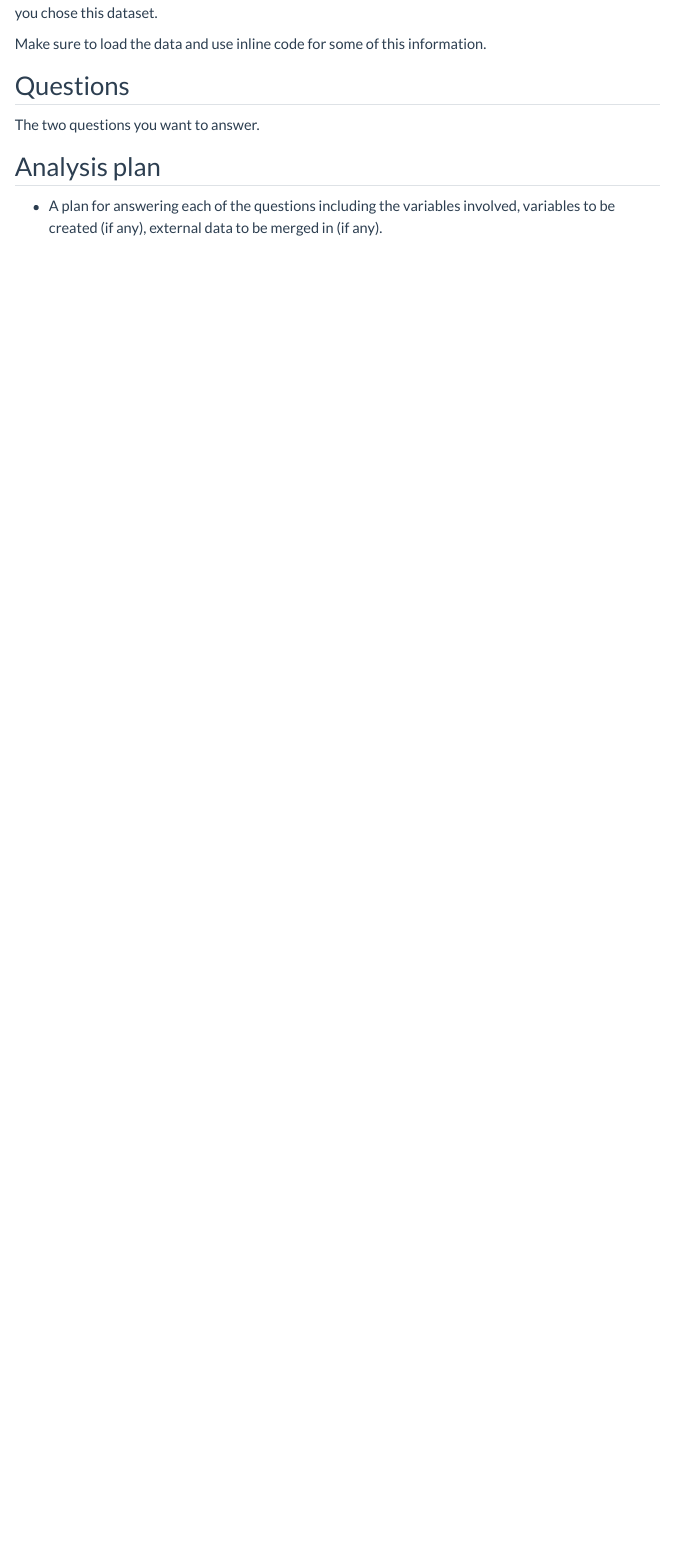
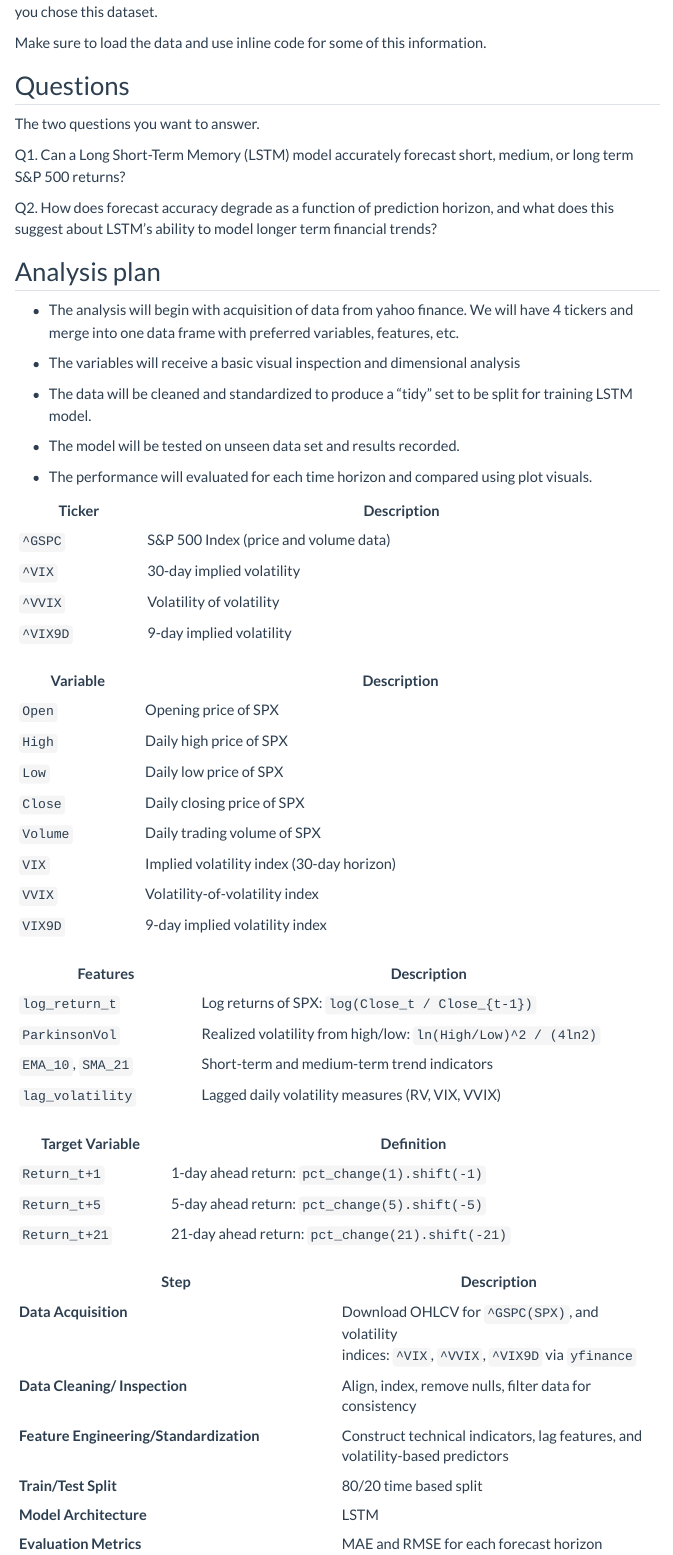
Before and after one commit to INFO-523-SU25/final-project-macdonald-kuthalaraja, a Quarto document (proposal.qmd): the page in a window 1100 px wide, from 280 px down before the commit and from 760 px down after it, so that both start at the same text. Rendered offline with R 4.5, knitr and Pandoc in place of Quarto, with nearby package versions; some code elsewhere in the file could not run offline; menus at the side of the page are left out.

Commit message:
First push. Added content for proposal. Still Need data set in repo. See README for LIST

```diff
--- a/proposal.qmd
+++ b/proposal.qmd
@@ -3,5 +3,5 @@ title: "Proposal title"
 subtitle: "Proposal"
 author:
-  - name: "Team Name - Team member 1, Team member 2,..."
+  - name: "Macdonald-Kuthalaraja - Trevor Macdonald, Nandakumar Kuthalaraja "
     affiliations:
       - name: "College of Information Science, University of Arizona"
@@ -40,6 +59,58 @@ Make sure to load the data and use inline code for some of this information.
 
 The two questions you want to answer.
 
+Q1. Can a Long Short-Term Memory (LSTM) model accurately forecast short, medium, or long term S&P 500 returns?
+
+Q2. How does forecast accuracy degrade as a function of prediction horizon, and what does this suggest about LSTM’s ability to model longer term financial trends?
+
 ## Analysis plan
 
--   A plan for answering each of the questions including the variables involved, variables to be created (if any), external data to be merged in (if any).
+-   The analysis will begin with acquisition of data from yahoo finance. We will have 4 tickers and merge into one data frame with preferred variables, features, etc.
+
+-   The variables will receive a basic visual inspection and dimensional analysis
+
+-   The data will be cleaned and standardized to produce a "tidy" set to be split for training LSTM model.
+
+-   The model will be tested on unseen data set and results recorded.
+
+-   The performance will evaluated for each time horizon and compared using plot visuals.
+
+ | Ticker   | Description                           |
+ |----------|---------------------------------------|
+ | `^GSPC`  | S&P 500 Index (price and volume data) |
+ | `^VIX`   | 30-day implied volatility             |
+    | `^VVIX`  | Volatility of volatility              |
+    | `^VIX9D` | 9-day implied volatility              |
+
+| Variable | Description                               |
+|----------|-------------------------------------------|
+| `Open`   | Opening price of SPX                      |
+| `High`   | Daily high price of SPX                   |
+| `Low`    | Daily low price of SPX                    |
+| `Close`  | Daily closing price of SPX                |
+| `Volume` | Daily trading volume of SPX               |
+| `VIX`    | Implied volatility index (30-day horizon) |
+| `VVIX`   | Volatility-of-volatility index            |
+| `VIX9D`  | 9-day implied volatility index            |
+
+| Features | Description |
+|--------------------|---------------------------------------------------|
+| `log_return_t` | Log returns of SPX: `log(Close_t / Close_{t-1})` |
+| `ParkinsonVol` | Realized volatility from high/low: `ln(High/Low)^2 / (4ln2)` |
+| `EMA_10`, `SMA_21` | Short-term and medium-term trend indicators |
+| `lag_volatility` | Lagged daily volatility measures (RV, VIX, VVIX) |
+
+| Target Variable | Definition                                       |
+|-----------------|--------------------------------------------------|
+| `Return_t+1`    | 1-day ahead return: `pct_change(1).shift(-1)`    |
+| `Return_t+5`    | 5-day ahead return: `pct_change(5).shift(-5)`    |
+| `Return_t+21`   | 21-day ahead return: `pct_change(21).shift(-21)` |
+
+| Step | Description |
+|------------------------------------|------------------------------------|
+| **Data Acquisition** | Download OHLCV for `^GSPC(SPX)`, and volatility indices: `^VIX`, `^VVIX`, `^VIX9D` via `yfinance` |
+| **Data Cleaning/ Inspection** | Align, index, remove nulls, filter data for consistency |
+| **Feature Engineering/Standardization** | Construct technical indicators, lag features, and volatility-based predictors |
+| **Train/Test Split** | 80/20 time based split |
+| **Model Architecture** | LSTM |
+| **Evaluation Metrics** | MAE and RMSE for each forecast horizon |
```
Also changed, not shown: README.md, proposal.qmd (25 more changed lines).
